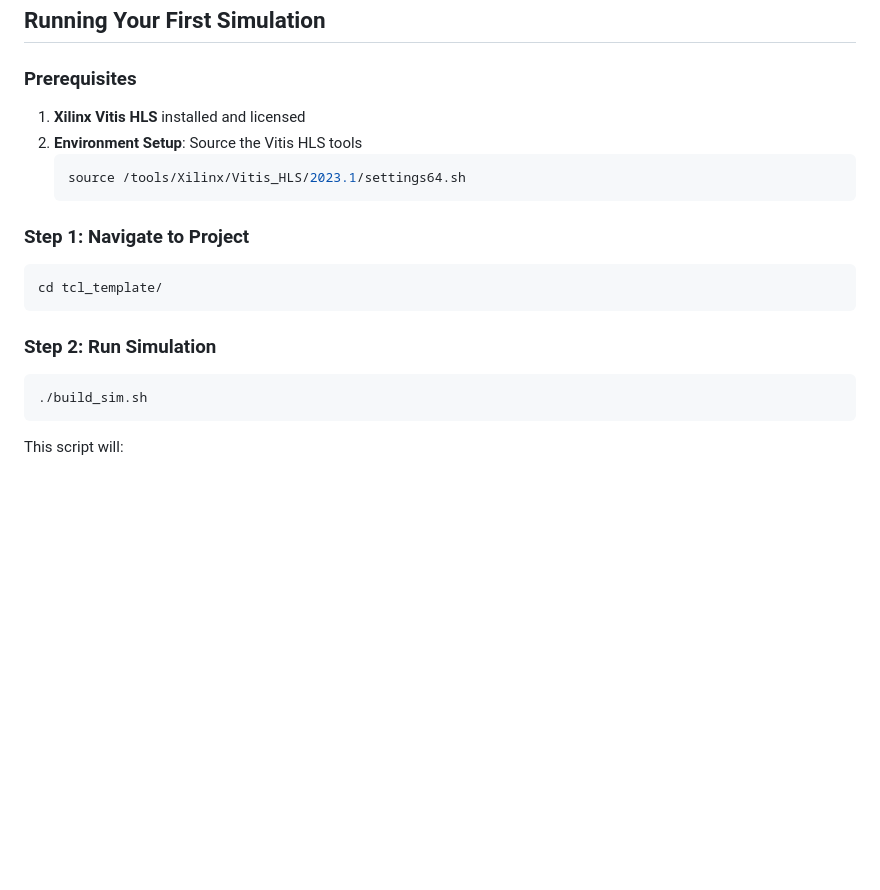
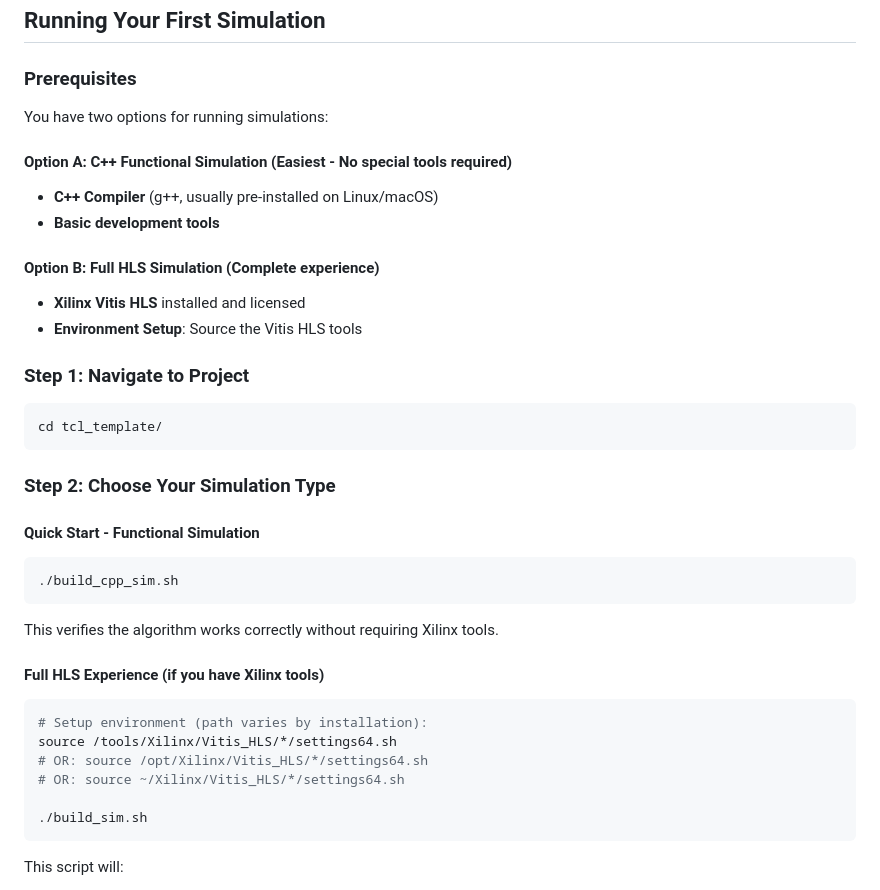
Before and after one commit to Rishi-Dave/MiniRocketHLS, a Markdown page: HLS_NEWCOMER_GUIDE.md, the part around the change. Rendered like a GitHub page; blank space fills up the shorter version.

````diff
--- a/HLS_NEWCOMER_GUIDE.md
+++ b/HLS_NEWCOMER_GUIDE.md
@@ -114,19 +114,37 @@ tcl_template/                    # Main HLS project directory
 ## Running Your First Simulation
 
 ### Prerequisites
-1. **Xilinx Vitis HLS** installed and licensed
-2. **Environment Setup**: Source the Vitis HLS tools
-   ```bash
-   source /tools/Xilinx/Vitis_HLS/2023.1/settings64.sh
-   ```
+
+You have two options for running simulations:
+
+#### Option A: C++ Functional Simulation (Easiest - No special tools required)
+- **C++ Compiler** (g++, usually pre-installed on Linux/macOS)
+- **Basic development tools**
+
+#### Option B: Full HLS Simulation (Complete experience)
+- **Xilinx Vitis HLS** installed and licensed
+- **Environment Setup**: Source the Vitis HLS tools
 
 ### Step 1: Navigate to Project
 ```bash
 cd tcl_template/
 ```
 
-### Step 2: Run Simulation
+### Step 2: Choose Your Simulation Type
+
+#### Quick Start - Functional Simulation
 ```bash
+./build_cpp_sim.sh
+```
+This verifies the algorithm works correctly without requiring Xilinx tools.
+
+#### Full HLS Experience (if you have Xilinx tools)
+```bash
+# Setup environment (path varies by installation):
+source /tools/Xilinx/Vitis_HLS/*/settings64.sh
+# OR: source /opt/Xilinx/Vitis_HLS/*/settings64.sh
+# OR: source ~/Xilinx/Vitis_HLS/*/settings64.sh
+
 ./build_sim.sh
 ```
 
````
Also changed, not shown: README.md (+18 -12 lines).
